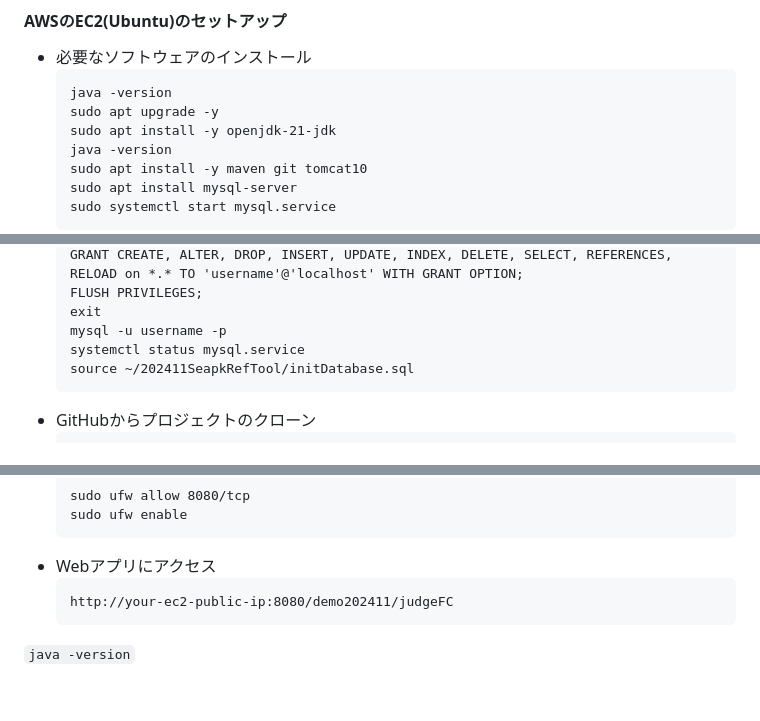
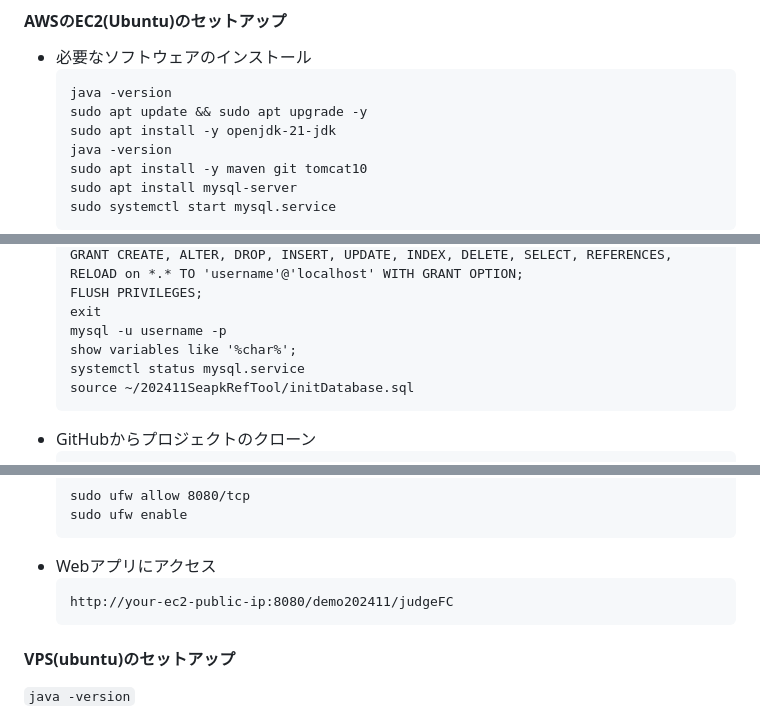
Before and after one commit to takaT-toho/202411SepakRefTool_v2, a Markdown page: README.md, 3 parts joined by grey strips. GitHub-like rendering; blank space fills up the shorter version.

````diff
--- a/README.md
+++ b/README.md
@@ -18,7 +18,7 @@
 - 必要なソフトウェアのインストール
   ```
   java -version
-  sudo apt upgrade -y
+  sudo apt update && sudo apt upgrade -y
   sudo apt install -y openjdk-21-jdk
   java -version
   sudo apt install -y maven git tomcat10
@@ -39,6 +39,7 @@
   FLUSH PRIVILEGES;
   exit
   mysql -u username -p
+  show variables like '%char%';
   systemctl status mysql.service
   source ~/202411SeapkRefTool/initDatabase.sql
   ```
@@ -101,6 +102,7 @@
   http://your-ec2-public-ip:8080/demo202411/judgeFC
   ```
 
+#### VPS(ubuntu)のセットアップ
 `java -version`
 - OpenJDK 21のインストール
 `apt install openjdk-21-jre-headless`
````
Also changed, not shown: other parts of README.md (+1 -1 lines).
